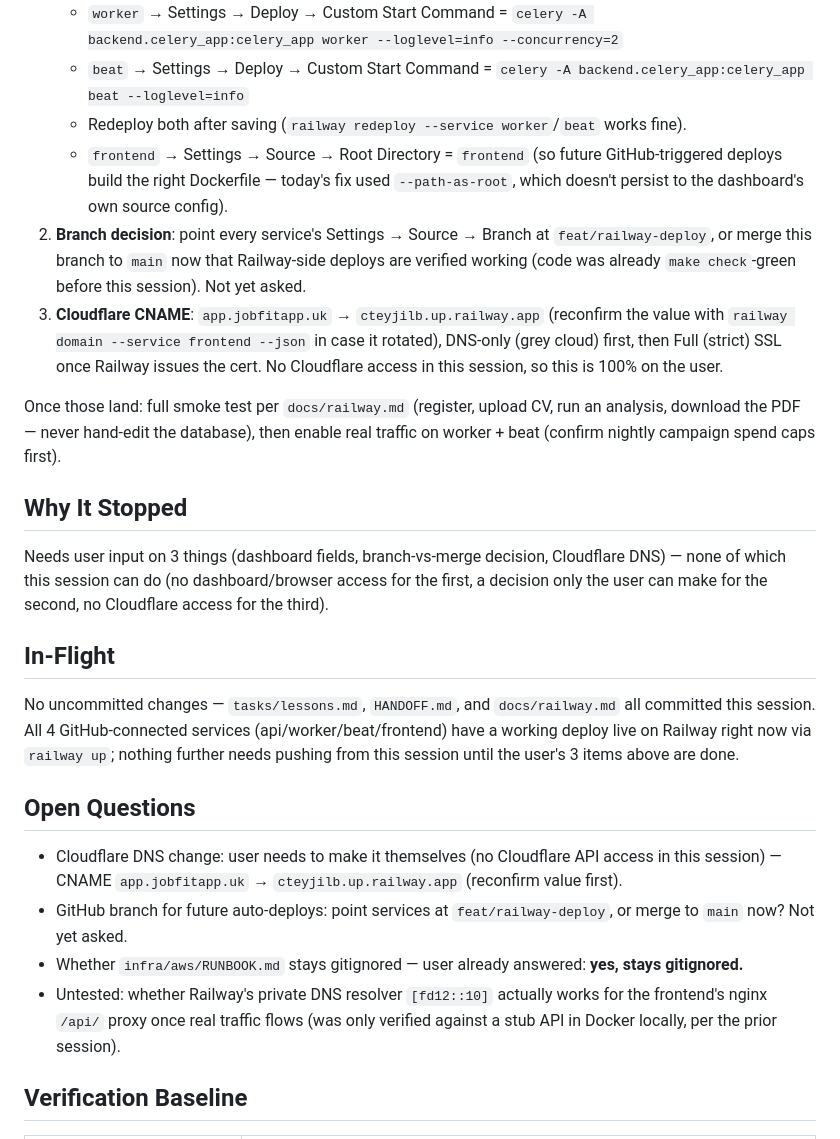
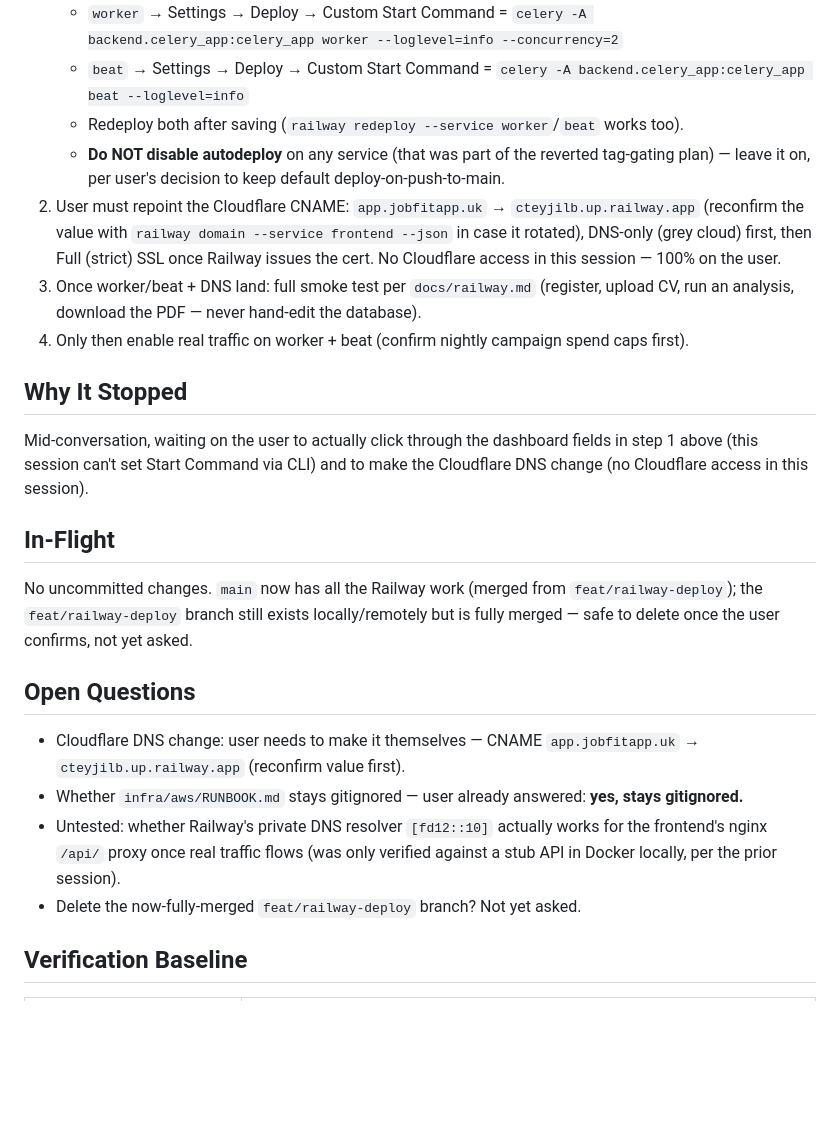
Before and after one commit to divyanshu144/Job_Agent, a Markdown page: HANDOFF.md, the part around one of its changes. GitHub-like rendering; blank space fills up the shorter version.

```diff
--- a/HANDOFF.md
+++ b/HANDOFF.md
@@ -68,45 +60,38 @@ Waiting on the user for 3 things (all handed off, none blocking each other):
      `celery -A backend.celery_app:celery_app worker --loglevel=info --concurrency=2`
    - `beat` → Settings → Deploy → Custom Start Command =
      `celery -A backend.celery_app:celery_app beat --loglevel=info`
-   - Redeploy both after saving (`railway redeploy --service worker`/`beat` works fine).
-   - `frontend` → Settings → Source → Root Directory = `frontend` (so future GitHub-triggered
-     deploys build the right Dockerfile — today's fix used `--path-as-root`, which doesn't
-     persist to the dashboard's own source config).
-2. **Branch decision**: point every service's Settings → Source → Branch at
-   `feat/railway-deploy`, or merge this branch to `main` now that Railway-side deploys are
-   verified working (code was already `make check`-green before this session). Not yet asked.
-3. **Cloudflare CNAME**: `app.jobfitapp.uk` → `cteyjilb.up.railway.app` (reconfirm the value
-   with `railway domain --service frontend --json` in case it rotated), DNS-only (grey cloud)
-   first, then Full (strict) SSL once Railway issues the cert. No Cloudflare access in this
-   session, so this is 100% on the user.
-
-Once those land: full smoke test per `docs/railway.md` (register, upload CV, run an analysis,
-download the PDF — never hand-edit the database), then enable real traffic on worker + beat
-(confirm nightly campaign spend caps first).
+   - Redeploy both after saving (`railway redeploy --service worker`/`beat` works too).
+   - **Do NOT disable autodeploy** on any service (that was part of the reverted tag-gating
+     plan) — leave it on, per user's decision to keep default deploy-on-push-to-main.
+2. User must repoint the Cloudflare CNAME: `app.jobfitapp.uk` → `cteyjilb.up.railway.app`
+   (reconfirm the value with `railway domain --service frontend --json` in case it rotated),
+   DNS-only (grey cloud) first, then Full (strict) SSL once Railway issues the cert. No
+   Cloudflare access in this session — 100% on the user.
+3. Once worker/beat + DNS land: full smoke test per `docs/railway.md` (register, upload CV,
+   run an analysis, download the PDF — never hand-edit the database).
+4. Only then enable real traffic on worker + beat (confirm nightly campaign spend caps first).
 
 ## Why It Stopped
 
-Needs user input on 3 things (dashboard fields, branch-vs-merge decision, Cloudflare DNS) — none
-of which this session can do (no dashboard/browser access for the first, a decision only the user
-can make for the second, no Cloudflare access for the third).
+Mid-conversation, waiting on the user to actually click through the dashboard fields in step 1
+above (this session can't set Start Command via CLI) and to make the Cloudflare DNS change (no
+Cloudflare access in this session).
 
 ## In-Flight
 
-No uncommitted changes — `tasks/lessons.md`, `HANDOFF.md`, and `docs/railway.md` all committed
-this session. All 4 GitHub-connected services (api/worker/beat/frontend) have a working deploy
-live on Railway right now via `railway up`; nothing further needs pushing from this session until
-the user's 3 items above are done.
+No uncommitted changes. `main` now has all the Railway work (merged from `feat/railway-deploy`);
+the `feat/railway-deploy` branch still exists locally/remotely but is fully merged — safe to
+delete once the user confirms, not yet asked.
 
 ## Open Questions
 
-- Cloudflare DNS change: user needs to make it themselves (no Cloudflare API access in this
-  session) — CNAME `app.jobfitapp.uk` → `cteyjilb.up.railway.app` (reconfirm value first).
-- GitHub branch for future auto-deploys: point services at `feat/railway-deploy`, or merge to
-  `main` now? Not yet asked.
+- Cloudflare DNS change: user needs to make it themselves — CNAME `app.jobfitapp.uk` →
+  `cteyjilb.up.railway.app` (reconfirm value first).
 - Whether `infra/aws/RUNBOOK.md` stays gitignored — user already answered: **yes, stays gitignored.**
 - Untested: whether Railway's private DNS resolver `[fd12::10]` actually works for the frontend's
   nginx `/api/` proxy once real traffic flows (was only verified against a stub API in Docker
   locally, per the prior session).
+- Delete the now-fully-merged `feat/railway-deploy` branch? Not yet asked.
 
 ## Verification Baseline
 
```
Also changed, not shown: other parts of HANDOFF.md (+39 -47 lines), tasks/todo.md (+4 -3 lines).
